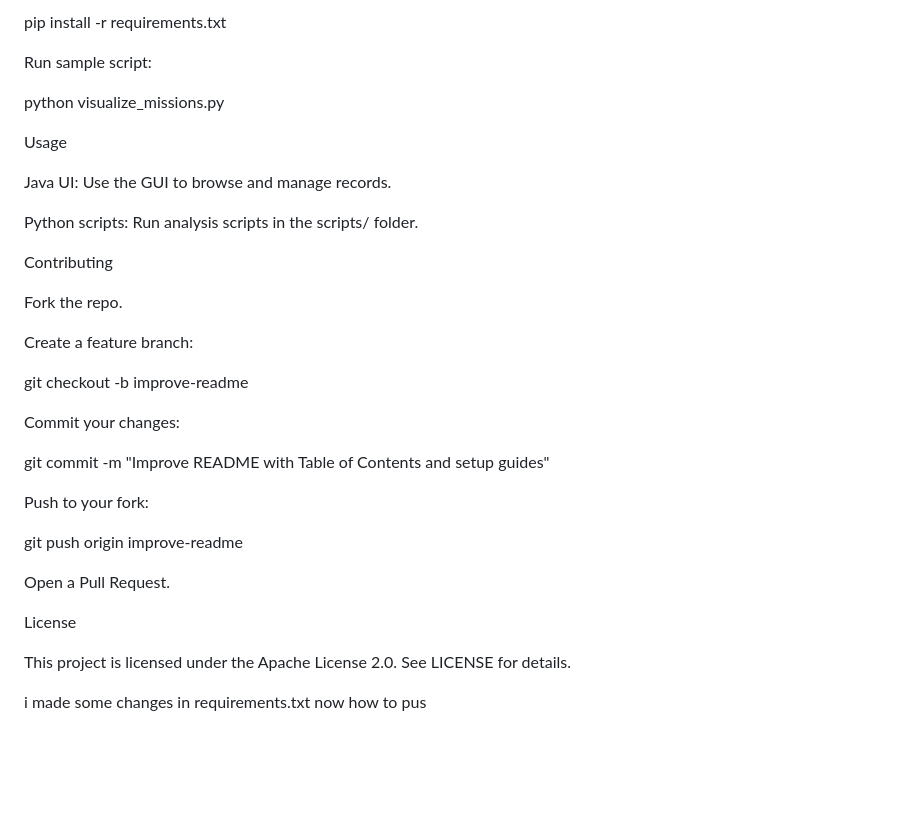
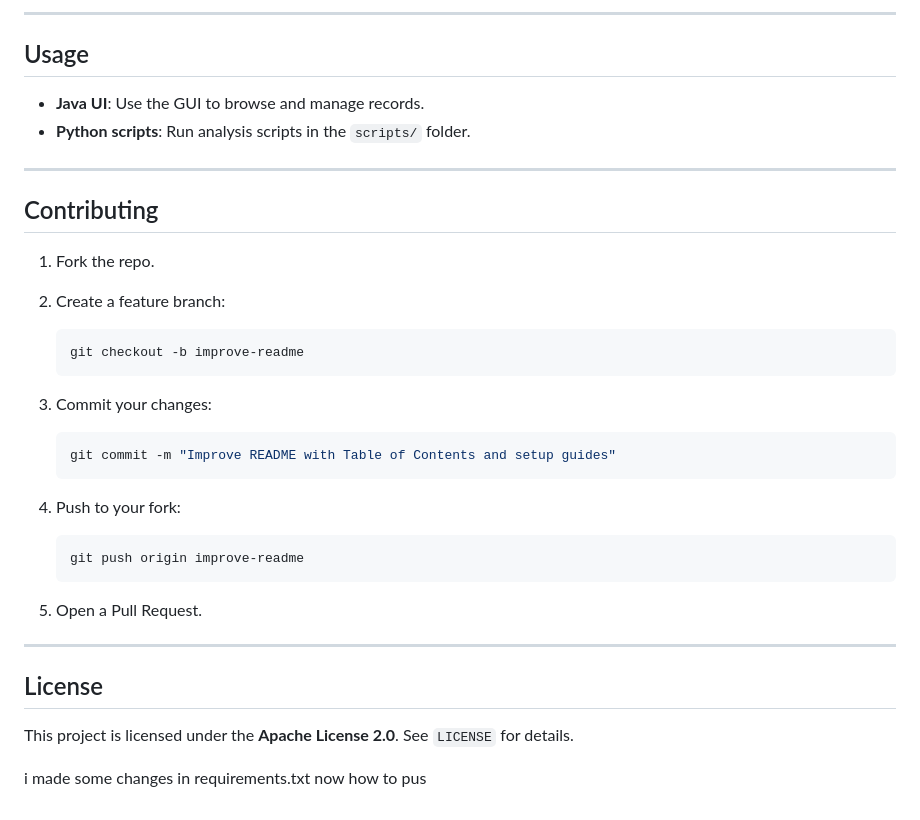
Before and after one commit to itsmenuma/War-Data-Analysis, a Markdown page: README.md, the part around one of its changes. Drawn GitHub-style; blank space fills up the shorter version.

````diff
--- a/README.md
+++ b/README.md
@@ -159,36 +140,37 @@ Install dependencies:
 
-pip install -r requirements.txt
+---
 
-Run sample script:
+## Usage
 
-python visualize_missions.py
+* **Java UI**: Use the GUI to browse and manage records.
+* **Python scripts**: Run analysis scripts in the `scripts/` folder.
 
-Usage
+---
 
-Java UI: Use the GUI to browse and manage records.
+## Contributing
 
-Python scripts: Run analysis scripts in the scripts/ folder.
+1. Fork the repo.
+2. Create a feature branch:
 
-Contributing
+   ```bash
+   git checkout -b improve-readme
+   ```
+3. Commit your changes:
 
-Fork the repo.
+   ```bash
+   git commit -m "Improve README with Table of Contents and setup guides"
+   ```
+4. Push to your fork:
 
-Create a feature branch:
+   ```bash
+   git push origin improve-readme
+   ```
+5. Open a Pull Request.
 
-git checkout -b improve-readme
+---
 
-Commit your changes:
+## License
 
-git commit -m "Improve README with Table of Contents and setup guides"
-
-Push to your fork:
-
-git push origin improve-readme
-
-Open a Pull Request.
-
-License
-
-This project is licensed under the Apache License 2.0. See LICENSE for details.
+This project is licensed under the **Apache License 2.0**. See `LICENSE` for details.
 
 i made some changes in requirements.txt now how to pus
````
Also changed, not shown: other parts of README.md (+96 -115 lines).
